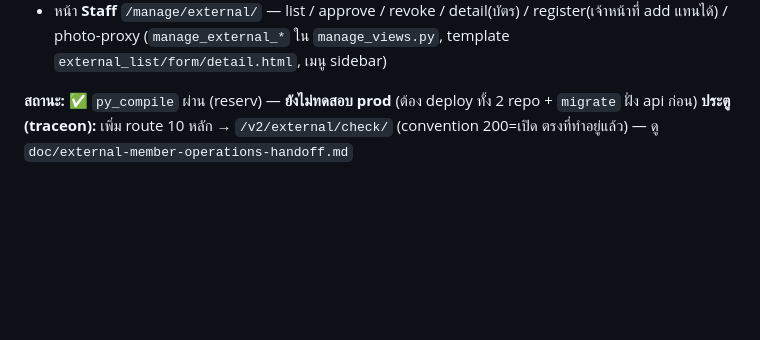
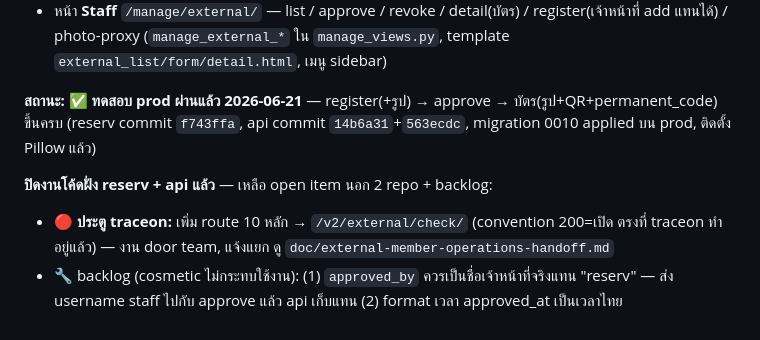
Before and after one commit to azimuthotg/reserv, a Markdown page: doc/progress-2026-06-21.md, the part around the change. GitHub-like rendering; blank space fills up the shorter version.

Commit message:
docs: external ถาวร ทดสอบ prod ผ่าน 2026-06-21 — ปิดงานโค้ด (เหลือ traceon route + cosmetic backlog)
Co-Authored-By: Claude Opus 4.8 <noreply@anthropic.com>

```diff
--- a/doc/progress-2026-06-21.md
+++ b/doc/progress-2026-06-21.md
@@ -72,5 +72,9 @@ reserv เดิมเรียก api.npu.ac.th เฉพาะ endpoint v1 ท
 - หน้า **Staff** `/manage/external/` — list / approve / revoke / detail(บัตร) / register(เจ้าหน้าที่ add แทนได้) / photo-proxy
   (`manage_external_*` ใน `manage_views.py`, template `external_list/form/detail.html`, เมนู sidebar)
 
-**สถานะ:** ✅ `py_compile` ผ่าน (reserv) — **ยังไม่ทดสอบ prod** (ต้อง deploy ทั้ง 2 repo + `migrate` ฝั่ง api ก่อน)
-**ประตู (traceon):** เพิ่ม route 10 หลัก → `/v2/external/check/` (convention 200=เปิด ตรงที่ทำอยู่แล้ว) — ดู `doc/external-member-operations-handoff.md`
+**สถานะ:** ✅ **ทดสอบ prod ผ่านแล้ว 2026-06-21** — register(+รูป) → approve → บัตร(รูป+QR+permanent_code) ขึ้นครบ
+(reserv commit `f743ffa`, api commit `14b6a31`+`563ecdc`, migration 0010 applied บน prod, ติดตั้ง Pillow แล้ว)
+
+**ปิดงานโค้ดฝั่ง reserv + api แล้ว** — เหลือ open item นอก 2 repo + backlog:
+- 🔴 **ประตู traceon:** เพิ่ม route 10 หลัก → `/v2/external/check/` (convention 200=เปิด ตรงที่ traceon ทำอยู่แล้ว) — งาน door team, แจ้งแยก ดู `doc/external-member-operations-handoff.md`
+- 🔧 backlog (cosmetic ไม่กระทบใช้งาน): (1) `approved_by` ควรเป็นชื่อเจ้าหน้าที่จริงแทน "reserv" — ส่ง username staff ไปกับ approve แล้ว api เก็บแทน (2) format เวลา approved_at เป็นเวลาไทย
```
